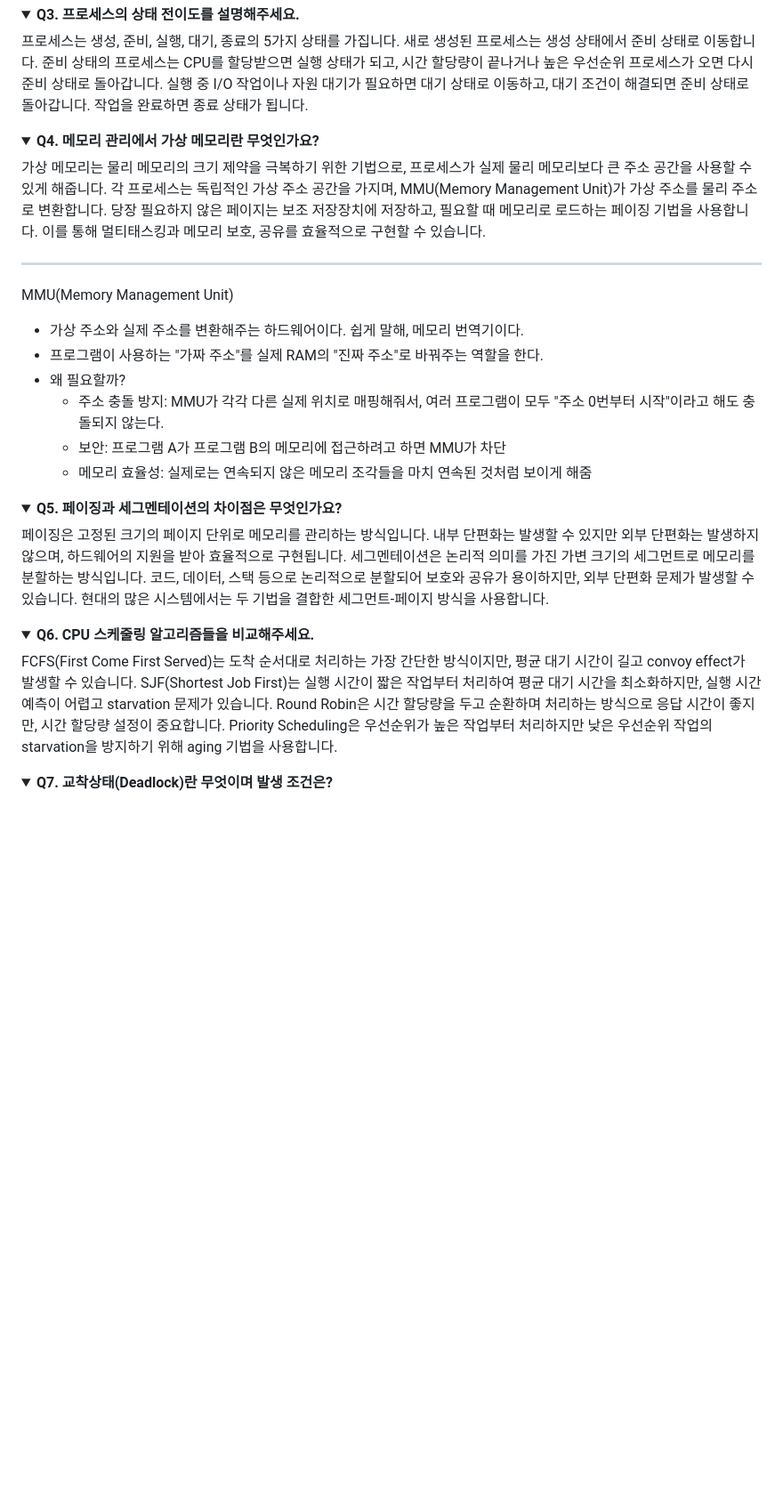
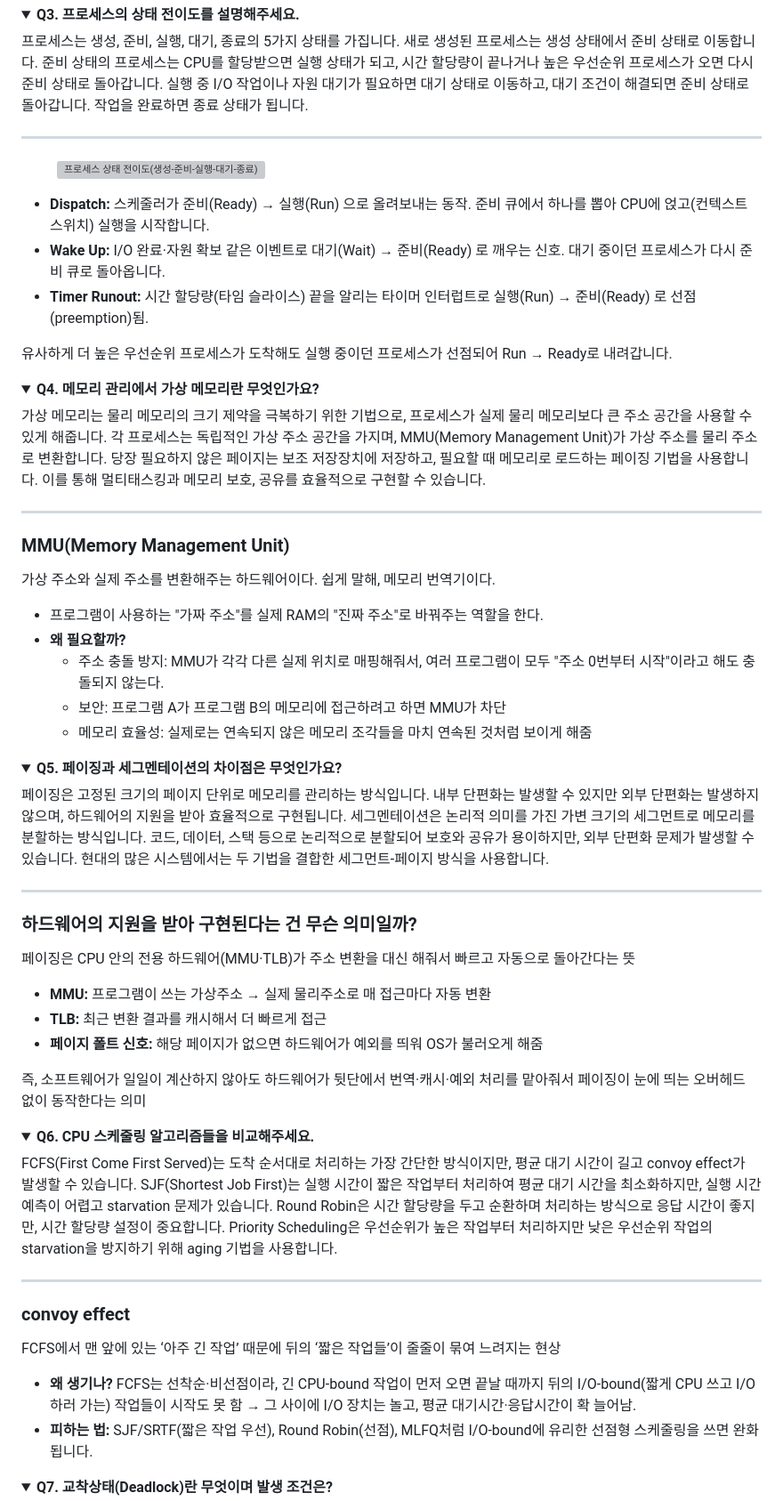
Before and after one commit to c1oud-dev/cs_study, a Markdown page: category/interview/operating_systems.md, the part around the change printed below. Shown: that part at 89% size. Drawn GitHub-style; folded sections open; blank space fills up the shorter version; grey boxes are pictures that could not be loaded.

```diff
--- a/category/interview/operating_systems.md
+++ b/category/interview/operating_systems.md
@@ -62,6 +64,22 @@ title: "운영체제 면접 대비 — 완전 정리"
     <summary style="font-size:1rem;"><b>Q3. 프로세스의 상태 전이도를 설명해주세요.</b></summary>
     <div class="accordion-content">
       <p>프로세스는 생성, 준비, 실행, 대기, 종료의 5가지 상태를 가집니다. 새로 생성된 프로세스는 생성 상태에서 준비 상태로 이동합니다. 준비 상태의 프로세스는 CPU를 할당받으면 실행 상태가 되고, 시간 할당량이 끝나거나 높은 우선순위 프로세스가 오면 다시 준비 상태로 돌아갑니다. 실행 중 I/O 작업이나 자원 대기가 필요하면 대기 상태로 이동하고, 대기 조건이 해결되면 준비 상태로 돌아갑니다. 작업을 완료하면 종료 상태가 됩니다.</p>
+      <hr>
+      <figure style="margin:12px 0; text-align:center;">
+      <img
+        src="https://github.com/user-attachments/assets/6ff556a4-56c2-433d-b15b-b5019aaeff4d"
+        alt="프로세스 상태 전이도(생성-준비-실행-대기-종료)"
+        width="900" height="437" loading="lazy"
+        style="max-width:100%; height:auto; display:inline-block;"
+      />
+      <figcaption style="font-size:.9rem; color:#666;"></figcaption>
+      </figure>
+      <ul>
+        <li><b>Dispatch:</b> 스케줄러가 준비(Ready) → 실행(Run) 으로 올려보내는 동작. 준비 큐에서 하나를 뽑아 CPU에 얹고(컨텍스트 스위치) 실행을 시작합니다.</li>
+        <li><b>Wake Up:</b> I/O 완료·자원 확보 같은 이벤트로 대기(Wait) → 준비(Ready) 로 깨우는 신호. 대기 중이던 프로세스가 다시 준비 큐로 돌아옵니다.</li>
+        <li><b>Timer Runout:</b> 시간 할당량(타임 슬라이스) 끝을 알리는 타이머 인터럽트로 실행(Run) → 준비(Ready) 로 선점(preemption)됨.</li>
+      </ul>
+      <p>유사하게 더 높은 우선순위 프로세스가 도착해도 실행 중이던 프로세스가 선점되어 Run → Ready로 내려갑니다.</p>
     </div>
   </details>
 
@@ -70,11 +88,11 @@ title: "운영체제 면접 대비 — 완전 정리"
     <div class="accordion-content">
       <p>가상 메모리는 물리 메모리의 크기 제약을 극복하기 위한 기법으로, 프로세스가 실제 물리 메모리보다 큰 주소 공간을 사용할 수 있게 해줍니다. 각 프로세스는 독립적인 가상 주소 공간을 가지며, MMU(Memory Management Unit)가 가상 주소를 물리 주소로 변환합니다. 당장 필요하지 않은 페이지는 보조 저장장치에 저장하고, 필요할 때 메모리로 로드하는 페이징 기법을 사용합니다. 이를 통해 멀티태스킹과 메모리 보호, 공유를 효율적으로 구현할 수 있습니다.</p>
       <hr>
-      <p>MMU(Memory Management Unit)</p>
+      <h3>MMU(Memory Management Unit)</h3>
+      <p>가상 주소와 실제 주소를 변환해주는 하드웨어이다. 쉽게 말해, 메모리 번역기이다.</p>
       <ul>
-        <li>가상 주소와 실제 주소를 변환해주는 하드웨어이다. 쉽게 말해, 메모리 번역기이다.</li>
         <li>프로그램이 사용하는 "가짜 주소"를 실제 RAM의 "진짜 주소"로 바꿔주는 역할을 한다.</li>
-        <li>왜 필요할까?</li>
+        <li><b>왜 필요할까?</b></li>
         <ul>
           <li>주소 충돌 방지: MMU가 각각 다른 실제 위치로 매핑해줘서, 여러 프로그램이 모두 "주소 0번부터 시작"이라고 해도 충돌되지 않는다.</li>
           <li>보안: 프로그램 A가 프로그램 B의 메모리에 접근하려고 하면 MMU가 차단</li>
@@ -89,12 +107,28 @@ title: "운영체제 면접 대비 — 완전 정리"
     <div class="accordion-content">
       <p>페이징은 고정된 크기의 페이지 단위로 메모리를 관리하는 방식입니다. 내부 단편화는 발생할 수 있지만 외부 단편화는 발생하지 않으며, 하드웨어의 지원을 받아 효율적으로 구현됩니다. 세그멘테이션은 논리적 의미를 가진 가변 크기의 세그먼트로 메모리를 분할하는 방식입니다. 코드, 데이터, 스택 등으로 논리적으로 분할되어 보호와 공유가 용이하지만, 외부 단편화 문제가 발생할 수 있습니다. 현대의 많은 시스템에서는 두 기법을 결합한 세그먼트-페이지 방식을 사용합니다.</p>
     </div>
+    <hr>
+    <h3>하드웨어의 지원을 받아 구현된다는 건 무슨 의미일까?</h3>
+    <p>페이징은 CPU 안의 전용 하드웨어(MMU·TLB)가 주소 변환을 대신 해줘서 빠르고 자동으로 돌아간다는 뜻</p>
+    <ul>
+      <li><b>MMU:</b> 프로그램이 쓰는 가상주소 → 실제 물리주소로 매 접근마다 자동 변환</li>
+      <li><b>TLB:</b> 최근 변환 결과를 캐시해서 더 빠르게 접근</li>
+      <li><b>페이지 폴트 신호:</b> 해당 페이지가 없으면 하드웨어가 예외를 띄워 OS가 불러오게 해줌</li>
+    </ul>
+    <p>즉, 소프트웨어가 일일이 계산하지 않아도 하드웨어가 뒷단에서 번역·캐시·예외 처리를 맡아줘서 페이징이 눈에 띄는 오버헤드 없이 동작한다는 의미</p>
   </details>
 
   <details>
     <summary style="font-size:1rem;"><b>Q6. CPU 스케줄링 알고리즘들을 비교해주세요.</b></summary>
     <div class="accordion-content">
       <p>FCFS(First Come First Served)는 도착 순서대로 처리하는 가장 간단한 방식이지만, 평균 대기 시간이 길고 convoy effect가 발생할 수 있습니다. SJF(Shortest Job First)는 실행 시간이 짧은 작업부터 처리하여 평균 대기 시간을 최소화하지만, 실행 시간 예측이 어렵고 starvation 문제가 있습니다. Round Robin은 시간 할당량을 두고 순환하며 처리하는 방식으로 응답 시간이 좋지만, 시간 할당량 설정이 중요합니다. Priority Scheduling은 우선순위가 높은 작업부터 처리하지만 낮은 우선순위 작업의 starvation을 방지하기 위해 aging 기법을 사용합니다.</p>
+      <hr>
+      <h3>convoy effect</h3>
+      <p>FCFS에서 맨 앞에 있는 ‘아주 긴 작업’ 때문에 뒤의 ‘짧은 작업들’이 줄줄이 묶여 느려지는 현상</p>
+      <ul>
+        <li><b>왜 생기나?</b> FCFS는 선착순·비선점이라, 긴 CPU-bound 작업이 먼저 오면 끝날 때까지 뒤의 I/O-bound(짧게 CPU 쓰고 I/O 하러 가는) 작업들이 시작도 못 함 → 그 사이에 I/O 장치는 놀고, 평균 대기시간·응답시간이 확 늘어남.</li>
+        <li><b>피하는 법:</b> SJF/SRTF(짧은 작업 우선), Round Robin(선점), MLFQ처럼 I/O-bound에 유리한 선점형 스케줄링을 쓰면 완화됩니다.</li>
+      </ul>
     </div>
   </details>
 
```
Also changed, not shown: other parts of category/interview/operating_systems.md (+5 -3 lines).
